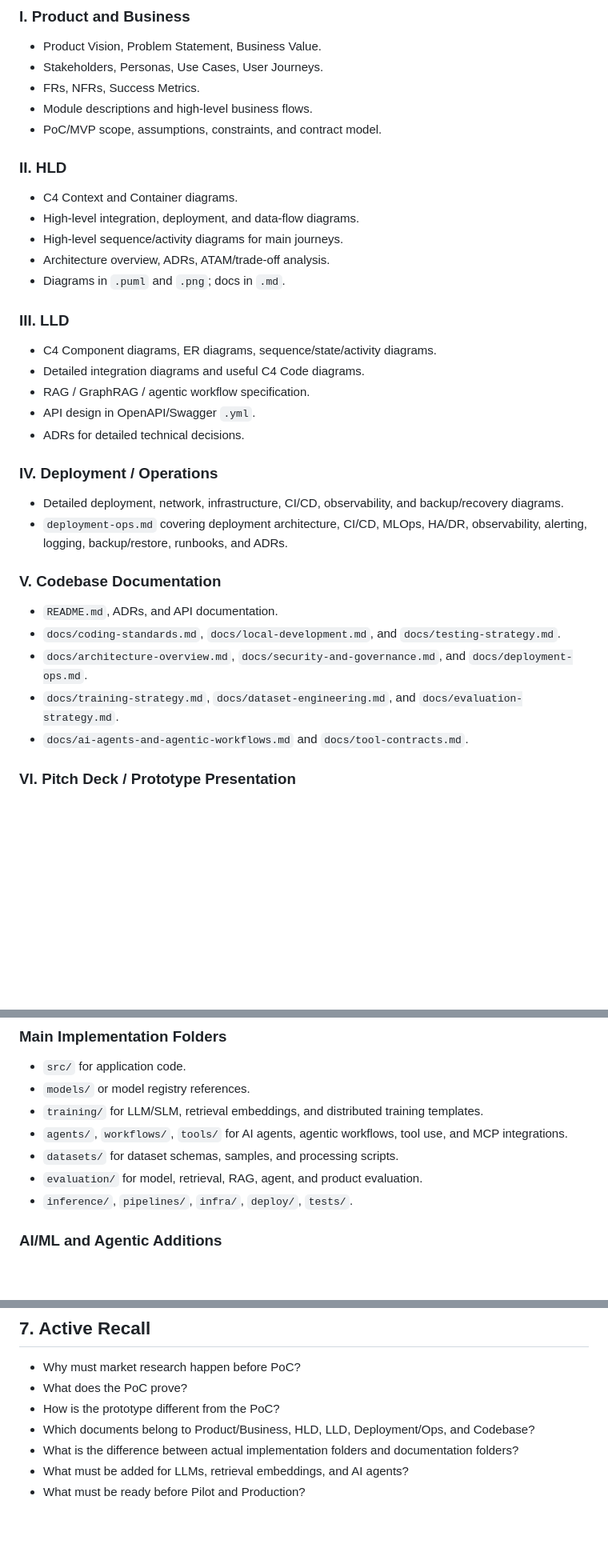
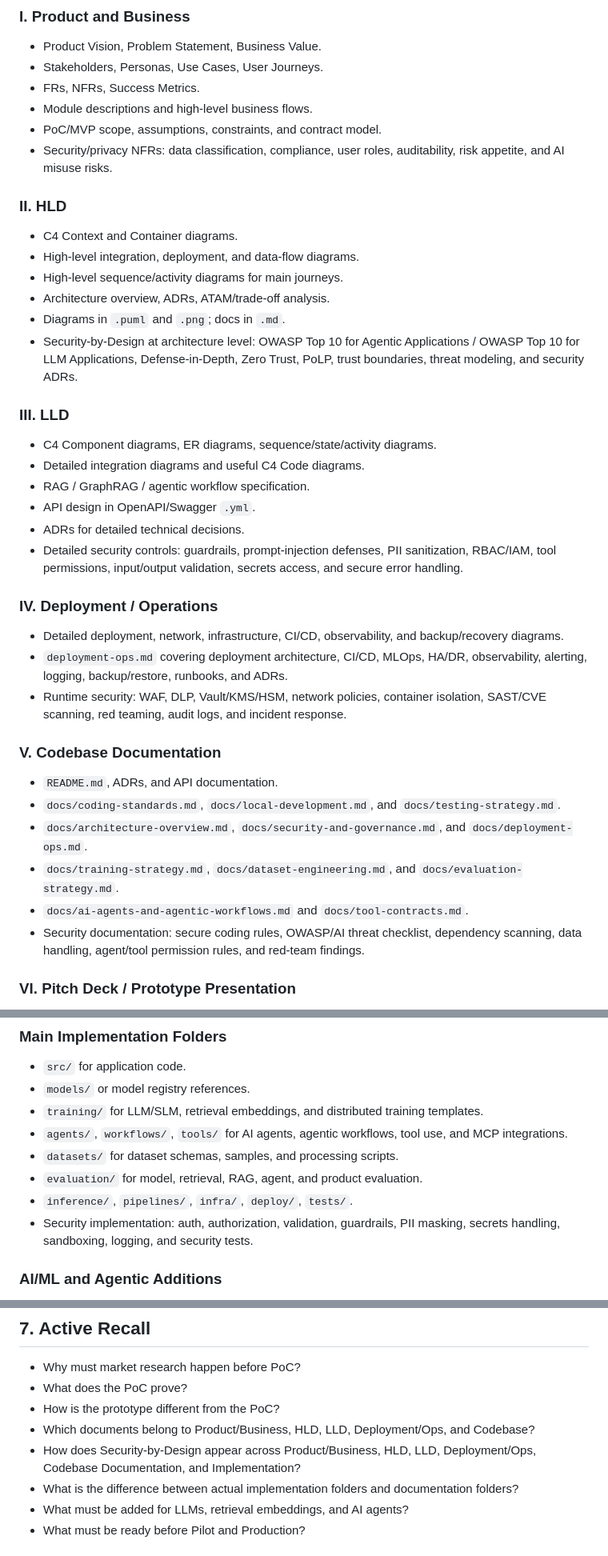
Before and after one commit to GasimV/OTUS-AI-Solutions-Architect, a Markdown page: Active-Recall-Notes/AI-Architecture-Delivery-Documentation-Checklist.md, 3 parts joined by grey strips. Shown at 80% size. Rendered like a GitHub page; blank space fills up the shorter version.

Commit message:
feat: enhance security considerations in AI Architecture Delivery Checklist with detailed NFRs and Security-by-Design principles

```diff
--- a/Active-Recall-Notes/AI-Architecture-Delivery-Documentation-Checklist.md
+++ b/Active-Recall-Notes/AI-Architecture-Delivery-Documentation-Checklist.md
@@ -87,6 +87,7 @@ Customer engagement, feedback, data availability, integrations, and refined requ
 - FRs, NFRs, Success Metrics.
 - Module descriptions and high-level business flows.
 - PoC/MVP scope, assumptions, constraints, and contract model.
+- Security/privacy NFRs: data classification, compliance, user roles, auditability, risk appetite, and AI misuse risks.
 
 ### II. HLD
 
@@ -95,6 +96,7 @@ Customer engagement, feedback, data availability, integrations, and refined requ
 - High-level sequence/activity diagrams for main journeys.
 - Architecture overview, ADRs, ATAM/trade-off analysis.
 - Diagrams in `.puml` and `.png`; docs in `.md`.
+- Security-by-Design at architecture level: OWASP Top 10 for Agentic Applications / OWASP Top 10 for LLM Applications, Defense-in-Depth, Zero Trust, PoLP, trust boundaries, threat modeling, and security ADRs.
 
 ### III. LLD
 
@@ -103,11 +105,13 @@ Customer engagement, feedback, data availability, integrations, and refined requ
 - RAG / GraphRAG / agentic workflow specification.
 - API design in OpenAPI/Swagger `.yml`.
 - ADRs for detailed technical decisions.
+- Detailed security controls: guardrails, prompt-injection defenses, PII sanitization, RBAC/IAM, tool permissions, input/output validation, secrets access, and secure error handling.
 
 ### IV. Deployment / Operations
 
 - Detailed deployment, network, infrastructure, CI/CD, observability, and backup/recovery diagrams.
 - `deployment-ops.md` covering deployment architecture, CI/CD, MLOps, HA/DR, observability, alerting, logging, backup/restore, runbooks, and ADRs.
+- Runtime security: WAF, DLP, Vault/KMS/HSM, network policies, container isolation, SAST/CVE scanning, red teaming, audit logs, and incident response.
 
 ### V. Codebase Documentation
 
@@ -116,6 +120,7 @@ Customer engagement, feedback, data availability, integrations, and refined requ
 - `docs/architecture-overview.md`, `docs/security-and-governance.md`, and `docs/deployment-ops.md`.
 - `docs/training-strategy.md`, `docs/dataset-engineering.md`, and `docs/evaluation-strategy.md`.
 - `docs/ai-agents-and-agentic-workflows.md` and `docs/tool-contracts.md`.
+- Security documentation: secure coding rules, OWASP/AI threat checklist, dependency scanning, data handling, agent/tool permission rules, and red-team findings.
 
 ### VI. Pitch Deck / Prototype Presentation
 
@@ -145,6 +150,7 @@ Customer engagement, feedback, data availability, integrations, and refined requ
 - `datasets/` for dataset schemas, samples, and processing scripts.
 - `evaluation/` for model, retrieval, RAG, agent, and product evaluation.
 - `inference/`, `pipelines/`, `infra/`, `deploy/`, `tests/`.
+- Security implementation: auth, authorization, validation, guardrails, PII masking, secrets handling, sandboxing, logging, and security tests.
 
 ### AI/ML and Agentic Additions
 
@@ -186,6 +192,7 @@ Production readiness must cover security, observability, reliability, HA/DR, CI/
 - What does the PoC prove?
 - How is the prototype different from the PoC?
 - Which documents belong to Product/Business, HLD, LLD, Deployment/Ops, and Codebase?
+- How does Security-by-Design appear across Product/Business, HLD, LLD, Deployment/Ops, Codebase Documentation, and Implementation?
 - What is the difference between actual implementation folders and documentation folders?
 - What must be added for LLMs, retrieval embeddings, and AI agents?
 - What must be ready before Pilot and Production?
```
